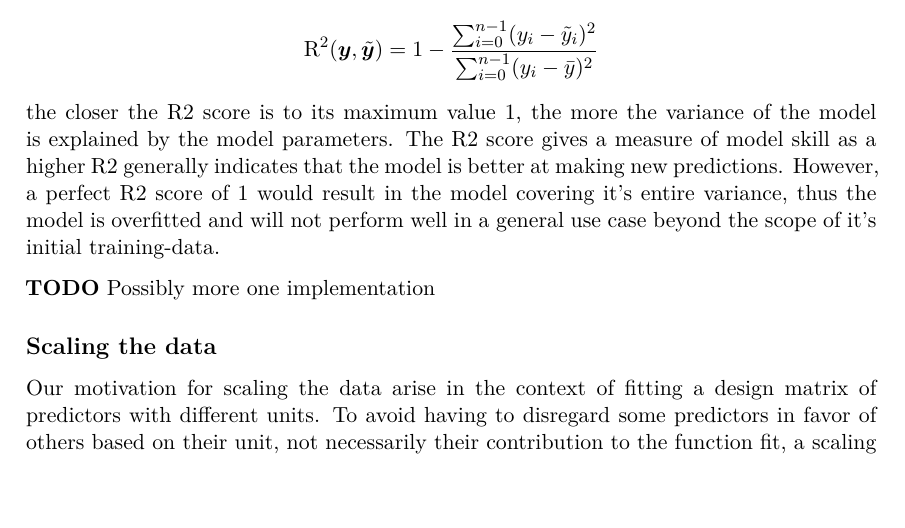
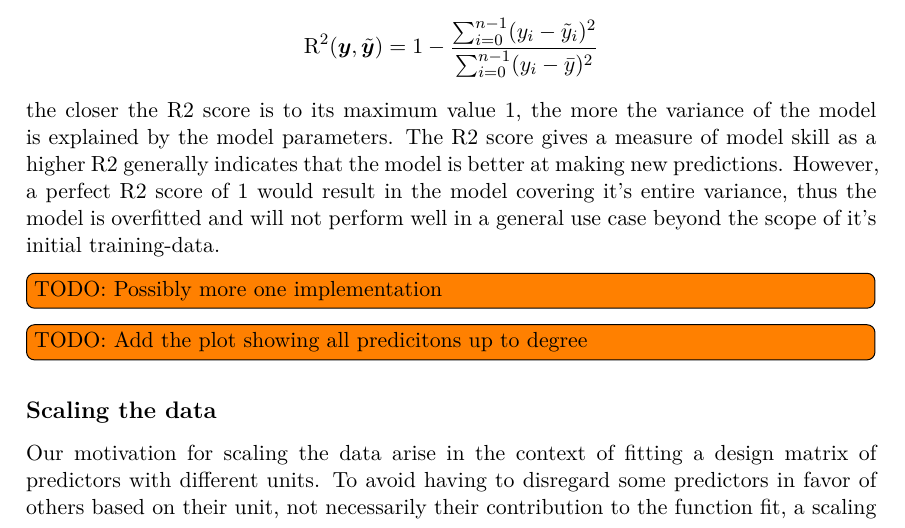
Before and after one commit to AndreasBordvik/FYS-STK4155-Prj1_report, a LaTeX document (main.tex): part of page 3 of 31 before the commit and part of page 3 of 30 after it, cut so that both start at the same text, the shorter picture padded with empty space. Compiled offline with XeLaTeX.

Commit message:
added todos

```diff
--- a/main.tex
+++ b/main.tex
@@ -181,7 +181,8 @@ The R2 score (coefficient of determination) is another metric that can be relate
   \text{R}^2(\boldsymbol{y}, \tilde{\boldsymbol{y}}) = 1 - \frac{\sum_{i=0}^{n - 1} (y_i - \tilde{y}_i)^2}{\sum_{i=0}^{n - 1} (y_i - \bar{y})^2}
 \] the closer the R2 score is to its maximum value 1, the more the variance of the model is explained by the model parameters. The R2 score gives a measure of model skill as a higher R2 generally indicates that the model is better at making new predictions. However, a perfect R2 score of 1 would result in the model covering it's entire variance, thus the model is overfitted and will not perform well in a general use case beyond the scope of it's initial training-data.
 
-\textbf{TODO} Possibly more one implementation
+\todo[inline]{TODO: Possibly more one implementation}
+\todo[inline]{TODO: Add the plot showing all predicitons up to degree}
 
 \subsection*{Scaling the data}
 Our motivation for scaling the data arise in the context of fitting a design matrix of predictors with different units. To avoid having to disregard some predictors in favor of others based on their unit, not necessarily their contribution to the function fit, a scaling of the data is performed. By scaling the data using one of several scaling techniques, we ensure that all predictors lie in the same reference domain, resulting in a more accurate representation of the predictors. Furthermore, scaled data generally increases model skill. SciKit-learn includes several different Scalers, such as the StandardScaler and MinMaxScaler. \cite{scikit-learn} For this discussion, the StandardScaler will be inspected.
```
Also changed, not shown: main.pdf.
